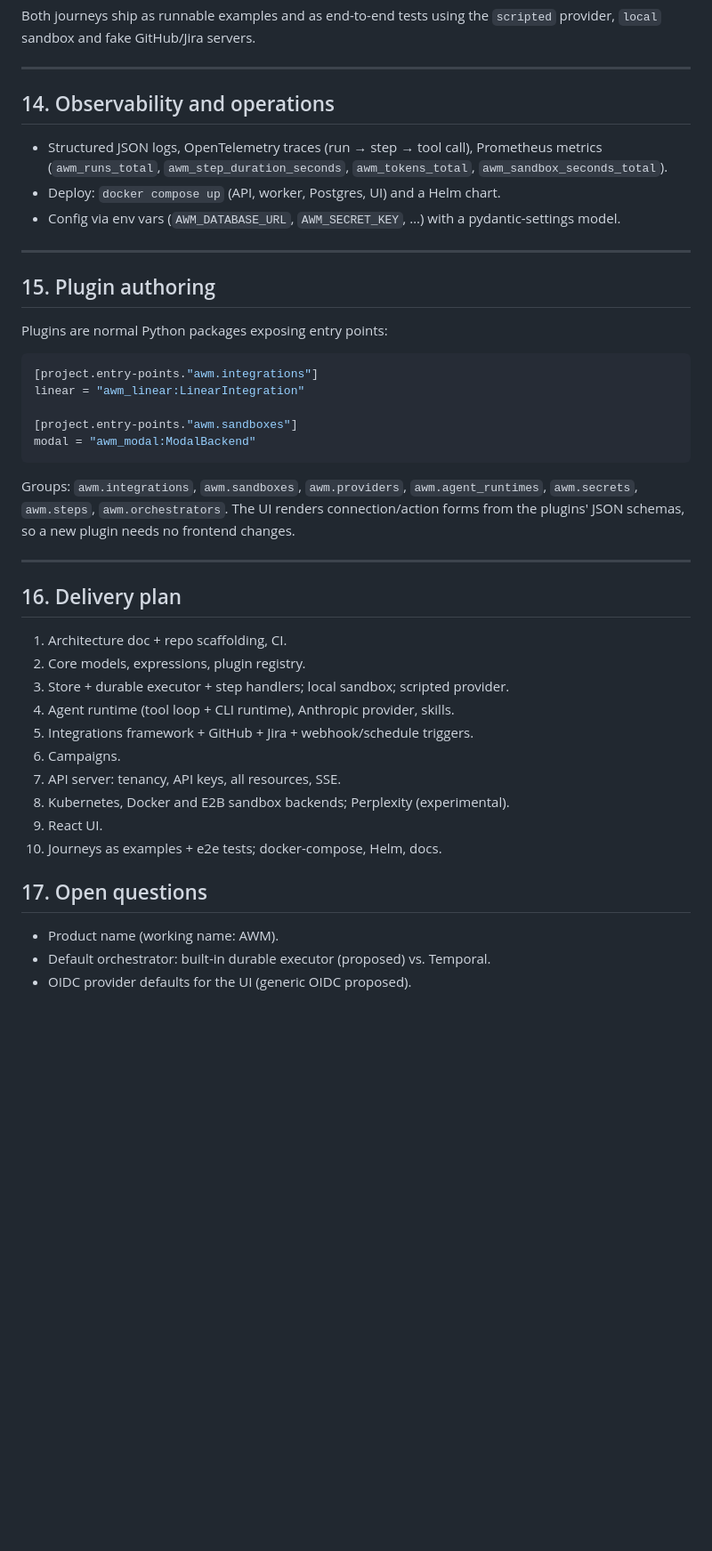
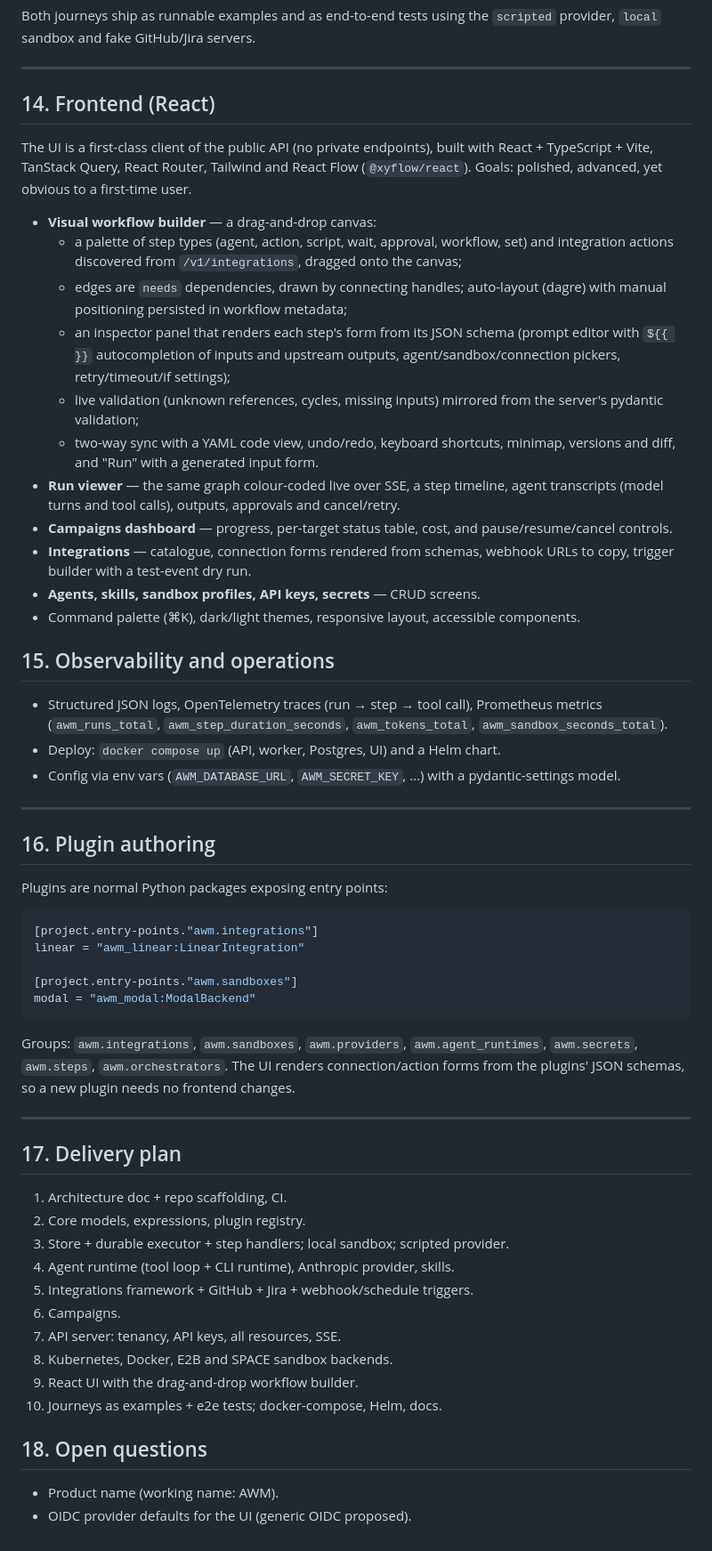
Before and after one commit to kyonz/Shoal, a Markdown page: docs/architecture.md, the part around one of its changes. Shown at 89% size. Drawn GitHub-style; blank space fills up the shorter version.

Commit message:
docs: SPACE sandbox backend, orchestrator decision, frontend builder
Co-Authored-By: Claude Opus 5.5 (1M context) <noreply@anthropic.com>
Claude-Session: https://claude.ai/code/session_014sGou7ecA8g2efAb4993mX

```diff
--- a/docs/architecture.md
+++ b/docs/architecture.md
@@ -418,7 +426,38 @@ Both journeys ship as runnable examples and as end-to-end tests using the
 
 ---
 
-## 14. Observability and operations
+## 14. Frontend (React)
+
+The UI is a first-class client of the public API (no private endpoints), built
+with React + TypeScript + Vite, TanStack Query, React Router, Tailwind and
+React Flow (`@xyflow/react`). Goals: polished, advanced, yet obvious to a
+first-time user.
+
+- **Visual workflow builder** — a drag-and-drop canvas:
+  - a palette of step types (agent, action, script, wait, approval, workflow,
+    set) and integration actions discovered from `/v1/integrations`, dragged
+    onto the canvas;
+  - edges are `needs` dependencies, drawn by connecting handles; auto-layout
+    (dagre) with manual positioning persisted in workflow metadata;
+  - an inspector panel that renders each step's form from its JSON schema
+    (prompt editor with `${{ }}` autocompletion of inputs and upstream outputs,
+    agent/sandbox/connection pickers, retry/timeout/if settings);
+  - live validation (unknown references, cycles, missing inputs) mirrored from
+    the server's pydantic validation;
+  - two-way sync with a YAML code view, undo/redo, keyboard shortcuts,
+    minimap, versions and diff, and "Run" with a generated input form.
+- **Run viewer** — the same graph colour-coded live over SSE, a step timeline,
+  agent transcripts (model turns and tool calls), outputs, approvals and
+  cancel/retry.
+- **Campaigns dashboard** — progress, per-target status table, cost, and
+  pause/resume/cancel controls.
+- **Integrations** — catalogue, connection forms rendered from schemas, webhook
+  URLs to copy, trigger builder with a test-event dry run.
+- **Agents, skills, sandbox profiles, API keys, secrets** — CRUD screens.
+- Command palette (⌘K), dark/light themes, responsive layout, accessible
+  components.
+
+## 15. Observability and operations
 
 - Structured JSON logs, OpenTelemetry traces (run → step → tool call),
   Prometheus metrics (`awm_runs_total`, `awm_step_duration_seconds`,
@@ -429,7 +468,7 @@ Both journeys ship as runnable examples and as end-to-end tests using the
 
 ---
 
-## 15. Plugin authoring
+## 16. Plugin authoring
 
 Plugins are normal Python packages exposing entry points:
 
@@ -448,7 +487,7 @@ new plugin needs no frontend changes.
 
 ---
 
-## 16. Delivery plan
+## 17. Delivery plan
 
 1. Architecture doc + repo scaffolding, CI.
 2. Core models, expressions, plugin registry.
@@ -457,12 +496,11 @@ new plugin needs no frontend changes.
 5. Integrations framework + GitHub + Jira + webhook/schedule triggers.
 6. Campaigns.
 7. API server: tenancy, API keys, all resources, SSE.
-8. Kubernetes, Docker and E2B sandbox backends; Perplexity (experimental).
-9. React UI.
+8. Kubernetes, Docker, E2B and SPACE sandbox backends.
+9. React UI with the drag-and-drop workflow builder.
 10. Journeys as examples + e2e tests; docker-compose, Helm, docs.
 
-## 17. Open questions
+## 18. Open questions
 
 - Product name (working name: AWM).
-- Default orchestrator: built-in durable executor (proposed) vs. Temporal.
 - OIDC provider defaults for the UI (generic OIDC proposed).
```
Also changed, not shown: other parts of docs/architecture.md (+12 -4 lines).
